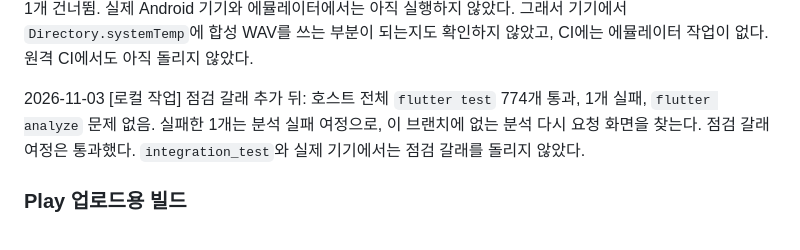
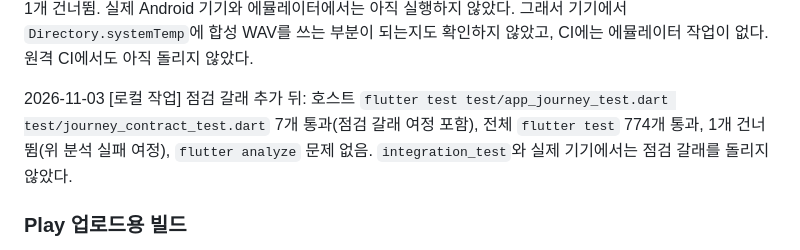
Before and after one commit to kakaotechcampus-4/ktc4-chungnam-1, a Markdown page: app/README.md, the part around the change. GitHub-like rendering.

Commit message:
docs(app): update maintenance branch results after the journey skip
Co-Authored-By: Claude Opus 5.5 <noreply@anthropic.com>

```diff
--- a/app/README.md
+++ b/app/README.md
@@ -50,7 +50,7 @@
 
 2026-11-03 [로컬 작업] 결과(이 브랜치): 호스트 `flutter test test/app_journey_test.dart test/journey_contract_test.dart` 6개 통과, 1개 건너뜀(여정 2, 계약 4. 분석 실패 후 다시 요청 여정은 #213 병합 전까지 건너뜀), `flutter test integration_test/app_journey_test.dart -d flutter-tester`(integration_test 바인딩, 화면 없는 호스트 장치) 2개 통과, 1개 건너뜀, 전체 `flutter test` 761개 통과, 1개 건너뜀. 실제 Android 기기와 에뮬레이터에서는 아직 실행하지 않았다. 그래서 기기에서 `Directory.systemTemp`에 합성 WAV를 쓰는 부분이 되는지도 확인하지 않았고, CI에는 에뮬레이터 작업이 없다. 원격 CI에서도 아직 돌리지 않았다.
 
-2026-11-03 [로컬 작업] 점검 갈래 추가 뒤: 호스트 전체 `flutter test` 774개 통과, 1개 실패, `flutter analyze` 문제 없음. 실패한 1개는 분석 실패 여정으로, 이 브랜치에 없는 분석 다시 요청 화면을 찾는다. 점검 갈래 여정은 통과했다. `integration_test`와 실제 기기에서는 점검 갈래를 돌리지 않았다.
+2026-11-03 [로컬 작업] 점검 갈래 추가 뒤: 호스트 `flutter test test/app_journey_test.dart test/journey_contract_test.dart` 7개 통과(점검 갈래 여정 포함), 전체 `flutter test` 774개 통과, 1개 건너뜀(위 분석 실패 여정), `flutter analyze` 문제 없음. `integration_test`와 실제 기기에서는 점검 갈래를 돌리지 않았다.
 
 ### Play 업로드용 빌드
 
```
